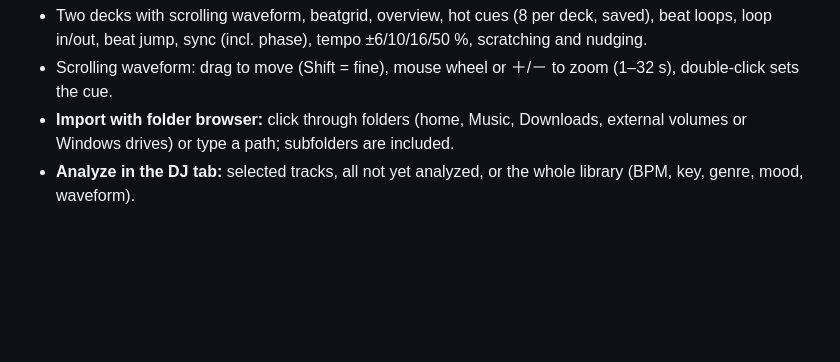
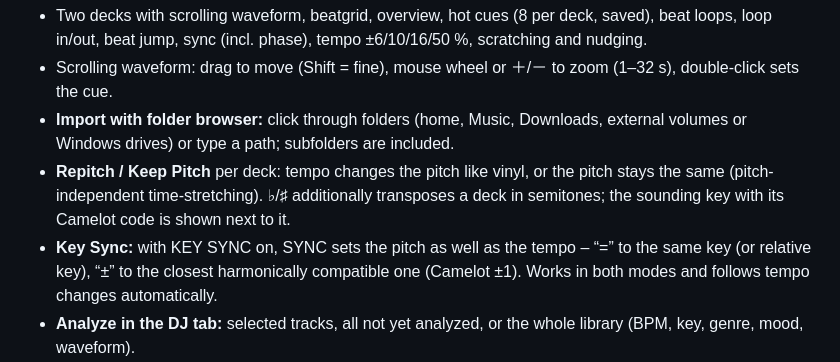
Before and after one commit to thegroovex/ableton-live-archiv, a Markdown page: README.en.md, the part around the change. GitHub-like rendering; blank space fills up the shorter version.

Commit message:
DJ: Repitch/Keep Pitch, Transposition und Key Sync

```diff
--- a/README.en.md
+++ b/README.en.md
@@ -28,6 +28,8 @@ All versions: [Releases](https://github.com/thegroovex/ableton-live-archiv/relea
 - Two decks with scrolling waveform, beatgrid, overview, hot cues (8 per deck, saved), beat loops, loop in/out, beat jump, sync (incl. phase), tempo ±6/10/16/50 %, scratching and nudging.
 - Scrolling waveform: drag to move (Shift = fine), mouse wheel or ＋/－ to zoom (1–32 s), double-click sets the cue.
 - **Import with folder browser:** click through folders (home, Music, Downloads, external volumes or Windows drives) or type a path; subfolders are included.
+- **Repitch / Keep Pitch** per deck: tempo changes the pitch like vinyl, or the pitch stays the same (pitch-independent time-stretching). ♭/♯ additionally transposes a deck in semitones; the sounding key with its Camelot code is shown next to it.
+- **Key Sync:** with KEY SYNC on, SYNC sets the pitch as well as the tempo – “=” to the same key (or relative key), “±” to the closest harmonically compatible one (Camelot ±1). Works in both modes and follows tempo changes automatically.
 - **Analyze in the DJ tab:** selected tracks, all not yet analyzed, or the whole library (BPM, key, genre, mood, waveform).
 - **Tag editor** (✎ or ⌘I / Ctrl+I): title, artist, BPM, key, genre, mood, tags, rating, notes – also for several tracks at once. Later analyses never overwrite your values; optionally title, artist, genre, BPM and key are written into the audio file (ID3/Vorbis/MP4). Search also finds tags and notes.
 - Beatgrid: automatic bar-1 detection (**AUTO** button), fine adjustment in ms, grid stays bar-aligned when the BPM changes.
```
